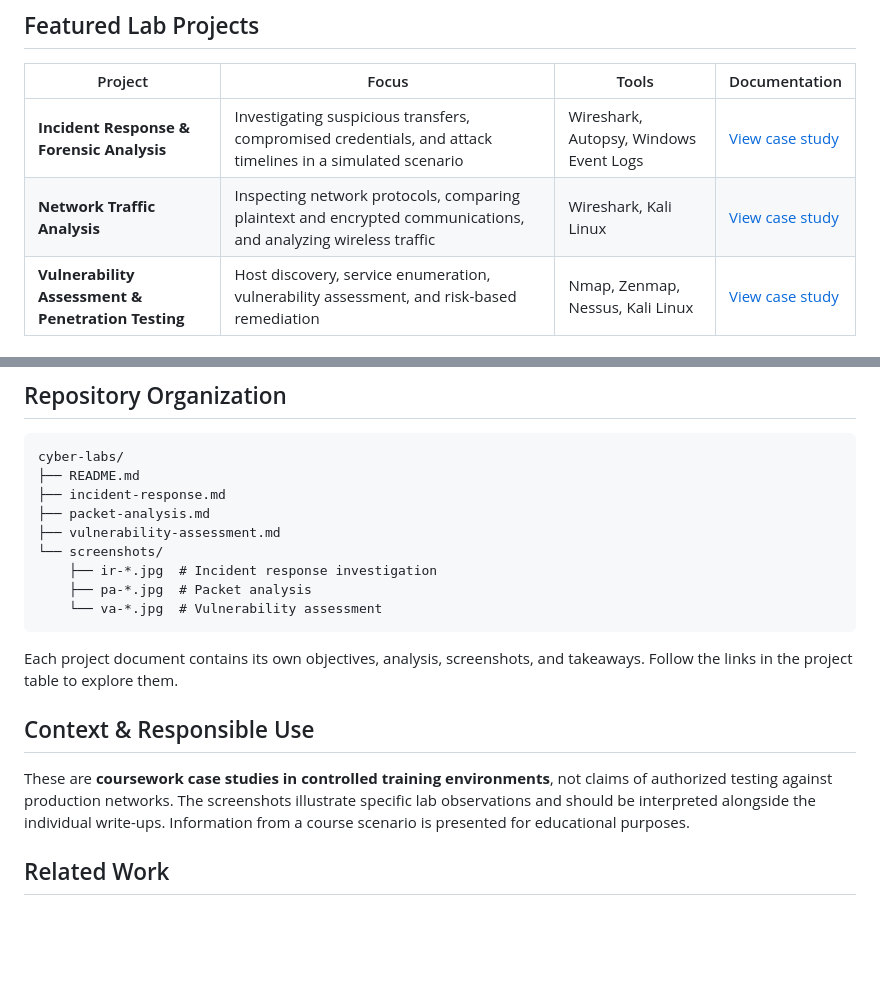
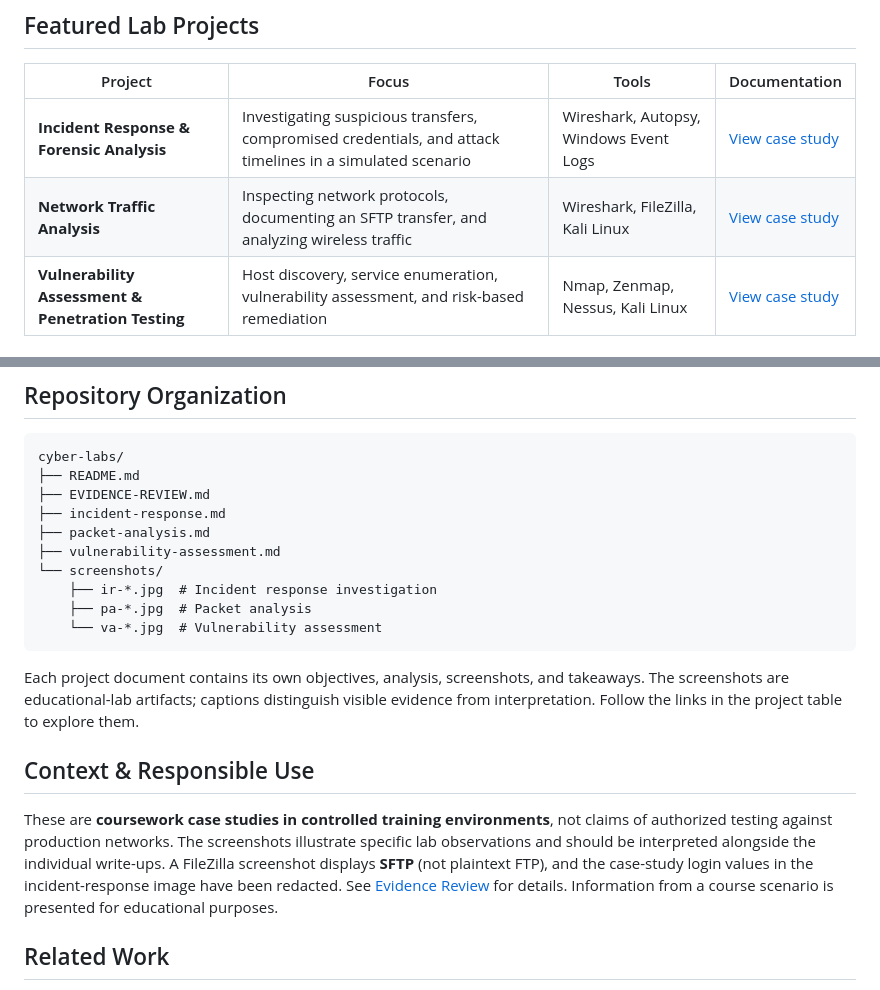
Before and after one commit to lukecoblentz/cyber-labs, a Markdown page: README.md, 2 parts joined by grey strips. GitHub-like rendering; blank space fills up the shorter version.

Commit message:
Fix cyber lab documentation and organize evidence

````diff
--- a/README.md
+++ b/README.md
@@ -9,7 +9,7 @@ This repository documents hands-on coursework involving network traffic inspecti
 | Project | Focus | Tools | Documentation |
 |---|---|---|---|
 | **Incident Response & Forensic Analysis** | Investigating suspicious transfers, compromised credentials, and attack timelines in a simulated scenario | Wireshark, Autopsy, Windows Event Logs | [View case study](incident-response.md) |
-| **Network Traffic Analysis** | Inspecting network protocols, comparing plaintext and encrypted communications, and analyzing wireless traffic | Wireshark, Kali Linux | [View case study](packet-analysis.md) |
+| **Network Traffic Analysis** | Inspecting network protocols, documenting an SFTP transfer, and analyzing wireless traffic | Wireshark, FileZilla, Kali Linux | [View case study](packet-analysis.md) |
 | **Vulnerability Assessment & Penetration Testing** | Host discovery, service enumeration, vulnerability assessment, and risk-based remediation | Nmap, Zenmap, Nessus, Kali Linux | [View case study](vulnerability-assessment.md) |
 
 ## Areas of Practice
@@ -24,6 +24,7 @@ This repository documents hands-on coursework involving network traffic inspecti
 ```text
 cyber-labs/
 ├── README.md
+├── EVIDENCE-REVIEW.md
 ├── incident-response.md
 ├── packet-analysis.md
 ├── vulnerability-assessment.md
@@ -33,11 +34,11 @@ cyber-labs/
     └── va-*.jpg  # Vulnerability assessment
 ```
 
-Each project document contains its own objectives, analysis, screenshots, and takeaways. Follow the links in the project table to explore them.
+Each project document contains its own objectives, analysis, screenshots, and takeaways. The screenshots are educational-lab artifacts; captions distinguish visible evidence from interpretation. Follow the links in the project table to explore them.
 
 ## Context & Responsible Use
 
-These are **coursework case studies in controlled training environments**, not claims of authorized testing against production networks. The screenshots illustrate specific lab observations and should be interpreted alongside the individual write-ups. Information from a course scenario is presented for educational purposes.
+These are **coursework case studies in controlled training environments**, not claims of authorized testing against production networks. The screenshots illustrate specific lab observations and should be interpreted alongside the individual write-ups. A FileZilla screenshot displays **SFTP** (not plaintext FTP), and the case-study login values in the incident-response image have been redacted. See [Evidence Review](EVIDENCE-REVIEW.md) for details. Information from a course scenario is presented for educational purposes.
 
 ## Related Work
 
````
Also changed, not shown: EVIDENCE-REVIEW.md (added, +23 -0 lines), incident-response.md (+6 -9 lines), packet-analysis.md (+11 -7 lines), screenshots/ir-3-ftp-credential-email.jpg, screenshots/pa-1-sftp-transfer.jpg (added).
